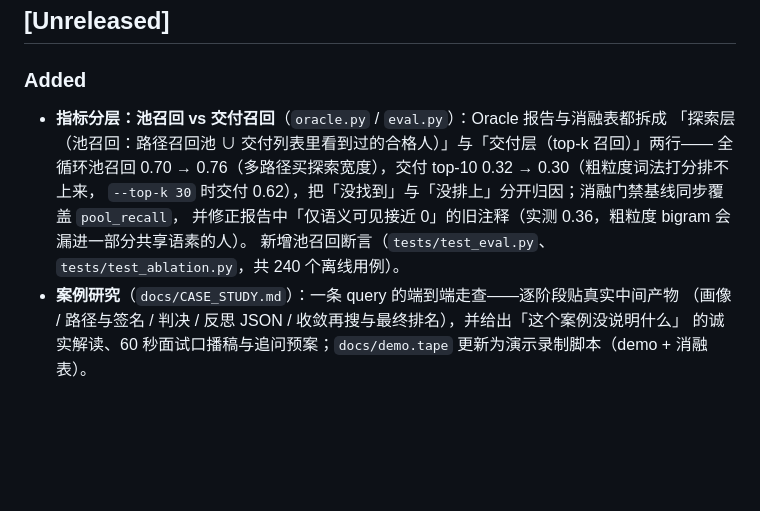
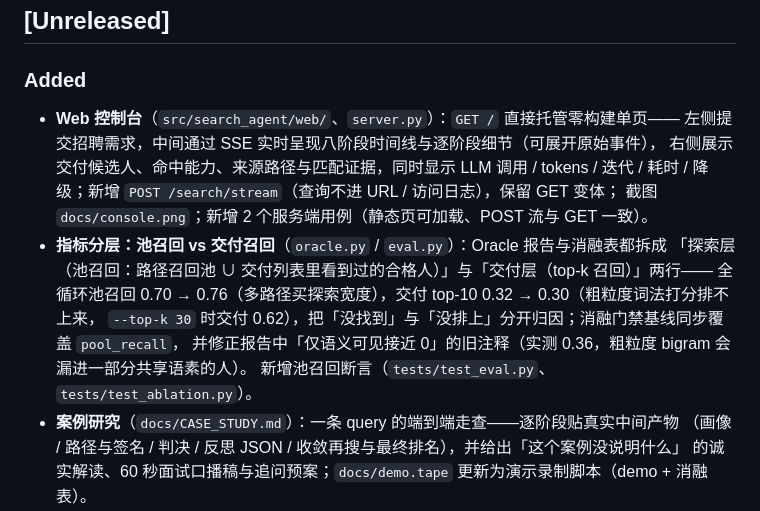
Before and after one commit to 12wa2/search-agent-harness, a Markdown page: CHANGELOG.md, the part around the change. Drawn GitHub-style; blank space fills up the shorter version.

```diff
--- a/CHANGELOG.md
+++ b/CHANGELOG.md
@@ -7,12 +7,17 @@
 
 ### Added
 
+- **Web 控制台**（`src/search_agent/web/`、`server.py`）：`GET /` 直接托管零构建单页——
+  左侧提交招聘需求，中间通过 SSE 实时呈现八阶段时间线与逐阶段细节（可展开原始事件），
+  右侧展示交付候选人、命中能力、来源路径与匹配证据，同时显示 LLM 调用 / tokens / 迭代 /
+  耗时 / 降级；新增 `POST /search/stream`（查询不进 URL / 访问日志），保留 GET 变体；
+  截图 `docs/console.png`；新增 2 个服务端用例（静态页可加载、POST 流与 GET 一致）。
 - **指标分层：池召回 vs 交付召回**（`oracle.py` / `eval.py`）：Oracle 报告与消融表都拆成
   「探索层（池召回：路径召回池 ∪ 交付列表里看到过的合格人）」与「交付层（top-k 召回）」两行——
   全循环池召回 0.70 → 0.76（多路径买探索宽度），交付 top-10 0.32 → 0.30（粗粒度词法打分排不上来，
   `--top-k 30` 时交付 0.62），把「没找到」与「没排上」分开归因；消融门禁基线同步覆盖 `pool_recall`，
   并修正报告中「仅语义可见接近 0」的旧注释（实测 0.36，粗粒度 bigram 会漏进一部分共享语素的人）。
-  新增池召回断言（`tests/test_eval.py`、`tests/test_ablation.py`，共 240 个离线用例）。
+  新增池召回断言（`tests/test_eval.py`、`tests/test_ablation.py`）。
 - **案例研究**（`docs/CASE_STUDY.md`）：一条 query 的端到端走查——逐阶段贴真实中间产物
   （画像 / 路径与签名 / 判决 / 反思 JSON / 收敛再搜与最终排名），并给出「这个案例没说明什么」
   的诚实解读、60 秒面试口播稿与追问预案；`docs/demo.tape` 更新为演示录制脚本（demo + 消融表）。
```
Also changed, not shown: README.md (+16 -5 lines), docs/console.png (added), 5 other files.
